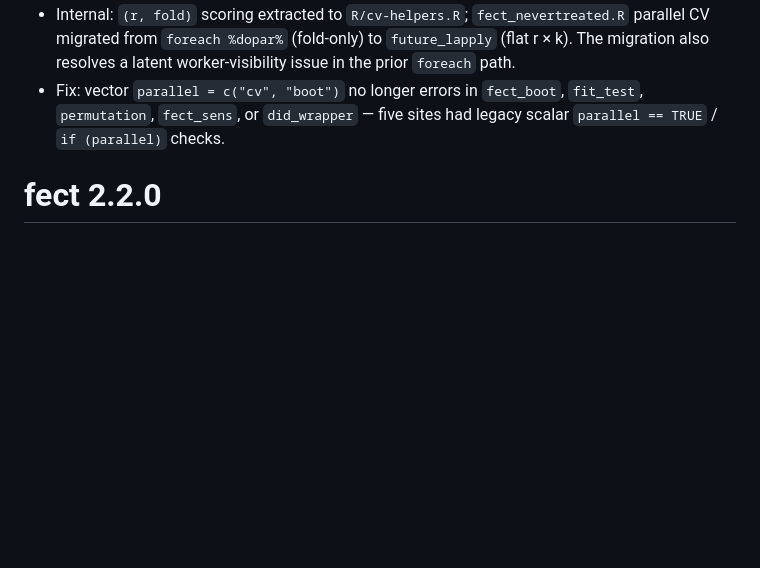
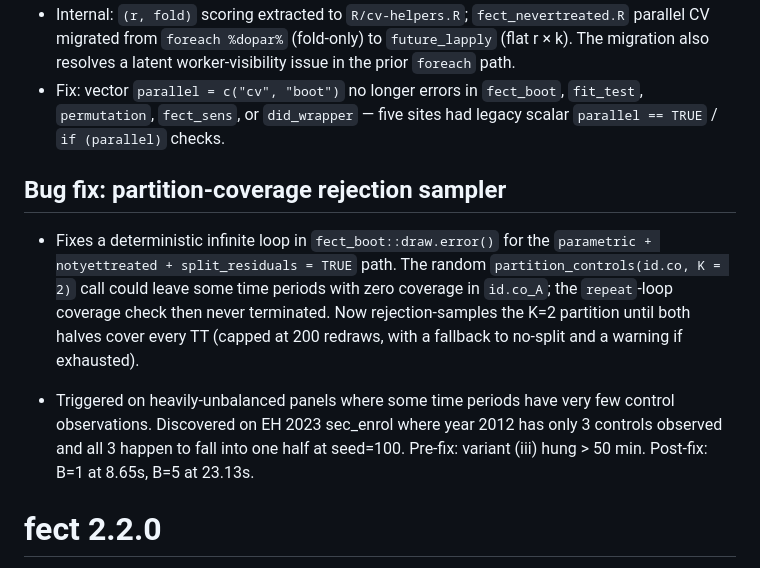
Before and after one commit to xuyiqing/fect, a Markdown page: NEWS.md, the part around the change. Drawn GitHub-style; blank space fills up the shorter version.

Commit message:
docs(news): add partition-coverage rejection sampler entry to 2.3.0
Co-Authored-By: Claude Opus 4.7 (1M context) <noreply@anthropic.com>

```diff
--- a/NEWS.md
+++ b/NEWS.md
@@ -103,6 +103,22 @@ Parallel cross-validation:
   `fit_test`, `permutation`, `fect_sens`, or `did_wrapper` — five sites had
   legacy scalar `parallel == TRUE` / `if (parallel)` checks.
 
+## Bug fix: partition-coverage rejection sampler
+
+* Fixes a deterministic infinite loop in `fect_boot::draw.error()` for the
+  `parametric + notyettreated + split_residuals = TRUE` path. The random
+  `partition_controls(id.co, K = 2)` call could leave some time periods
+  with zero coverage in `id.co_A`; the `repeat`-loop coverage check then
+  never terminated. Now rejection-samples the K=2 partition until both
+  halves cover every TT (capped at 200 redraws, with a fallback to
+  no-split and a warning if exhausted).
+
+* Triggered on heavily-unbalanced panels where some time periods have
+  very few control observations. Discovered on EH 2023 sec_enrol where
+  year 2012 has only 3 controls observed and all 3 happen to fall into
+  one half at seed=100. Pre-fix: variant (iii) hung > 50 min. Post-fix:
+  B=1 at 8.65s, B=5 at 23.13s.
+
 # fect 2.2.0
 
 * Added CFE (Complex Fixed Effects) estimator (`method = "cfe"`)
```
